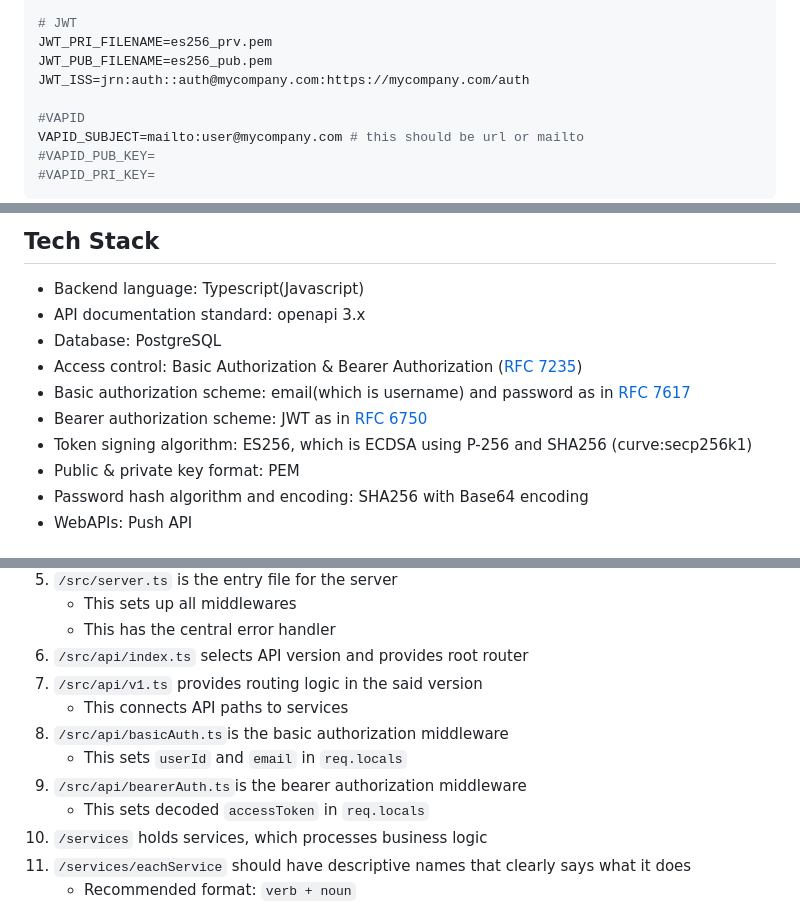
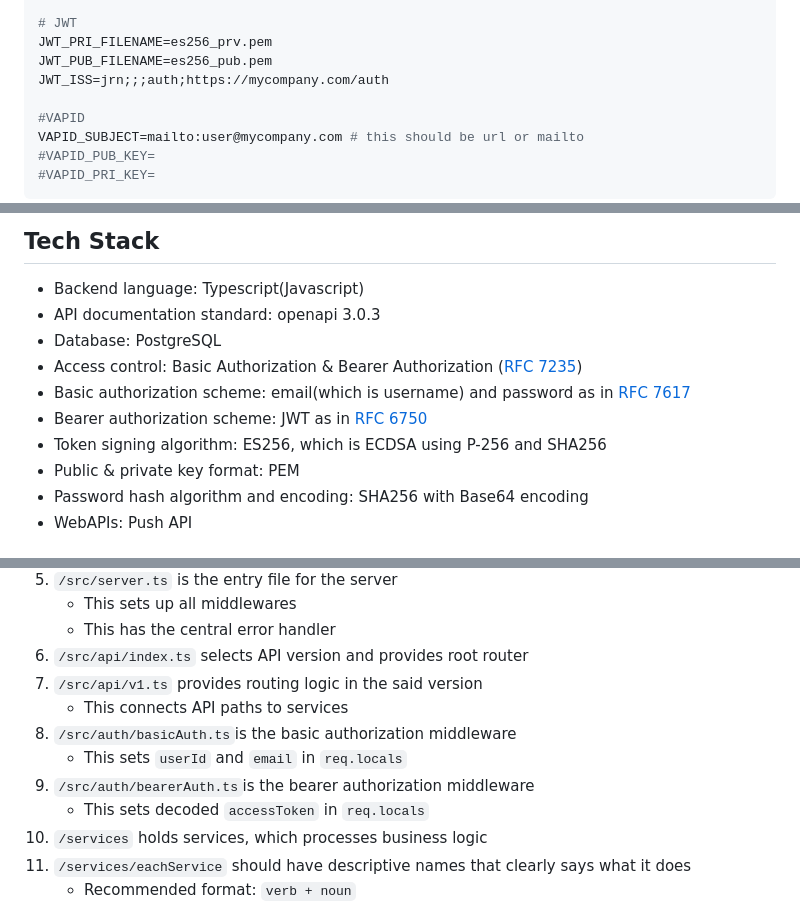
Before and after one commit to junekimdev/boilerplate-node-api, a Markdown page: README.md, 3 parts joined by grey strips. Rendered like a GitHub page.

```diff
--- a/README.md
+++ b/README.md
@@ -101,7 +102,7 @@ DB_CONN_TIMEOUT=2000
 # JWT
 JWT_PRI_FILENAME=es256_prv.pem
 JWT_PUB_FILENAME=es256_pub.pem
-JWT_ISS=jrn:auth::auth@mycompany.com:https://mycompany.com/auth
+JWT_ISS=jrn;;;auth;https://mycompany.com/auth
 
 #VAPID
 VAPID_SUBJECT=mailto:user@mycompany.com # this should be url or mailto
@@ -120,12 +121,12 @@ psql -f init.sql
 ## Tech Stack
 
 - Backend language: Typescript(Javascript)
-- API documentation standard: openapi 3.x
+- API documentation standard: openapi 3.0.3
 - Database: PostgreSQL
 - Access control: Basic Authorization & Bearer Authorization ([RFC 7235](https://datatracker.ietf.org/doc/html/rfc7235))
 - Basic authorization scheme: email(which is username) and password as in [RFC 7617](https://datatracker.ietf.org/doc/html/rfc7617)
 - Bearer authorization scheme: JWT as in [RFC 6750](https://datatracker.ietf.org/doc/html/rfc6750)
-- Token signing algorithm: ES256, which is ECDSA using P-256 and SHA256 (curve:secp256k1)
+- Token signing algorithm: ES256, which is ECDSA using P-256 and SHA256
 - Public & private key format: PEM
 - Password hash algorithm and encoding: SHA256 with Base64 encoding
 - WebAPIs: Push API
@@ -193,9 +205,9 @@ root/
 1. `/src/api/index.ts` selects API version and provides root router
 1. `/src/api/v1.ts` provides routing logic in the said version
    - This connects API paths to services
-1. `/src/api/basicAuth.ts`is the basic authorization middleware
+1. `/src/auth/basicAuth.ts`is the basic authorization middleware
    - This sets `userId` and `email` in `req.locals`
-1. `/src/api/bearerAuth.ts`is the bearer authorization middleware
+1. `/src/auth/bearerAuth.ts`is the bearer authorization middleware
    - This sets decoded `accessToken` in `req.locals`
 1. `/services` holds services, which processes business logic
 1. `/services/eachService` should have descriptive names that clearly says what it does
```
Also changed, not shown: other parts of README.md (+57 -30 lines).
